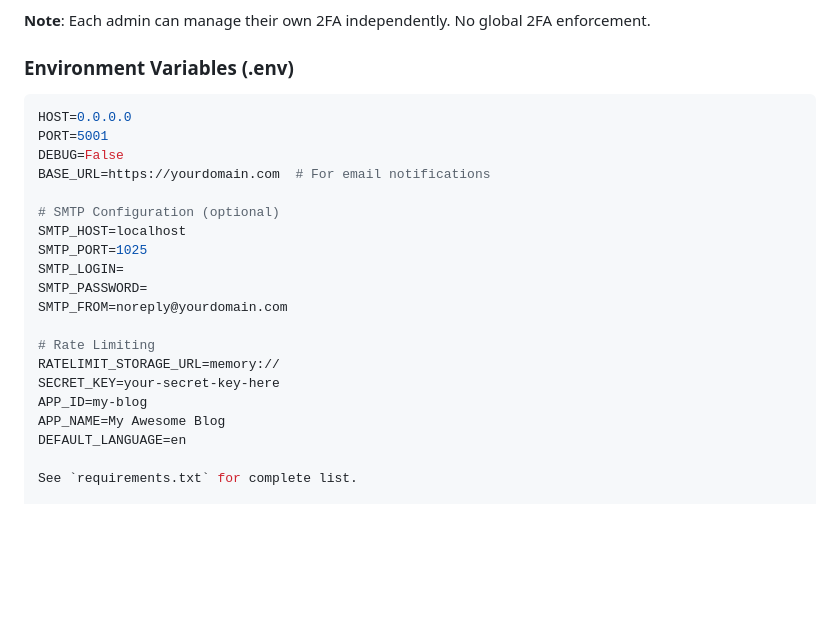
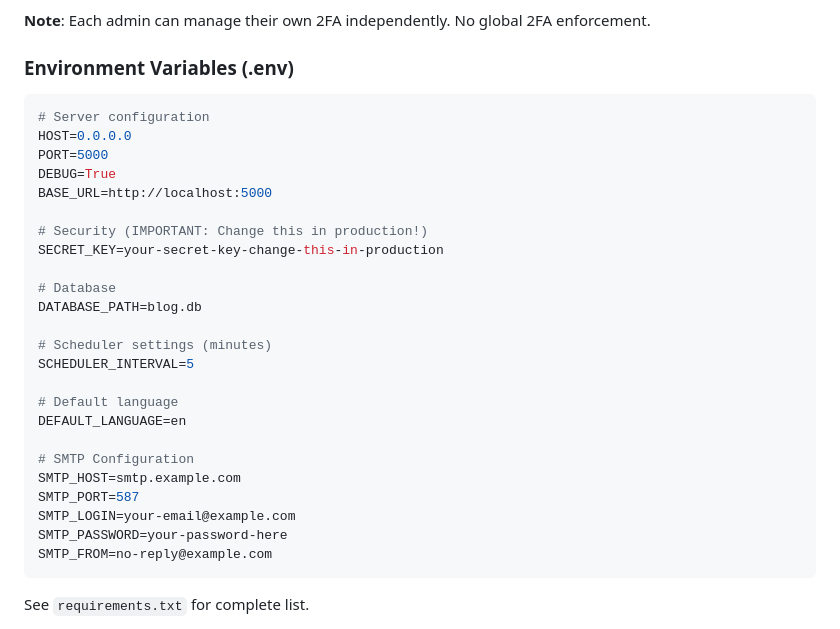
Before and after one commit to JMousqueton/Yet-Another-Blog, a Markdown page: README.md, the part around the change. Drawn GitHub-style; blank space fills up the shorter version.

````diff
--- a/README.md
+++ b/README.md
@@ -297,24 +297,31 @@ Admin accounts can be secured with TOTP-based 2FA (compatible with Google Authen
 
 ### Environment Variables (.env)
 ```bash  # Minutes between auto-publish checks
+# Server configuration
 HOST=0.0.0.0
-PORT=5001
-DEBUG=False
-BASE_URL=https://yourdomain.com  # For email notifications
+PORT=5000
+DEBUG=True
+BASE_URL=http://localhost:5000
 
-# SMTP Configuration (optional)
-SMTP_HOST=localhost
-SMTP_PORT=1025
-SMTP_LOGIN=
-SMTP_PASSWORD=
-SMTP_FROM=noreply@yourdomain.com
+# Security (IMPORTANT: Change this in production!)
+SECRET_KEY=your-secret-key-change-this-in-production
 
-# Rate Limiting
-RATELIMIT_STORAGE_URL=memory://
-SECRET_KEY=your-secret-key-here
-APP_ID=my-blog
-APP_NAME=My Awesome Blog
+# Database
+DATABASE_PATH=blog.db
+
+# Scheduler settings (minutes)
+SCHEDULER_INTERVAL=5
+
+# Default language
 DEFAULT_LANGUAGE=en
+
+# SMTP Configuration
+SMTP_HOST=smtp.example.com
+SMTP_PORT=587
+SMTP_LOGIN=your-email@example.com
+SMTP_PASSWORD=your-password-here
+SMTP_FROM=no-reply@example.com
+```
 
 See `requirements.txt` for complete list.
 
````
